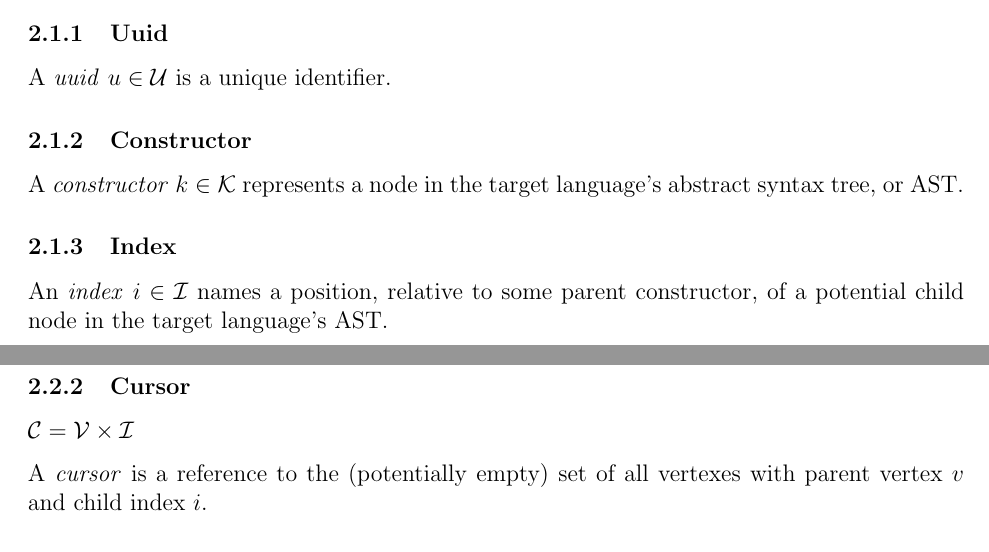
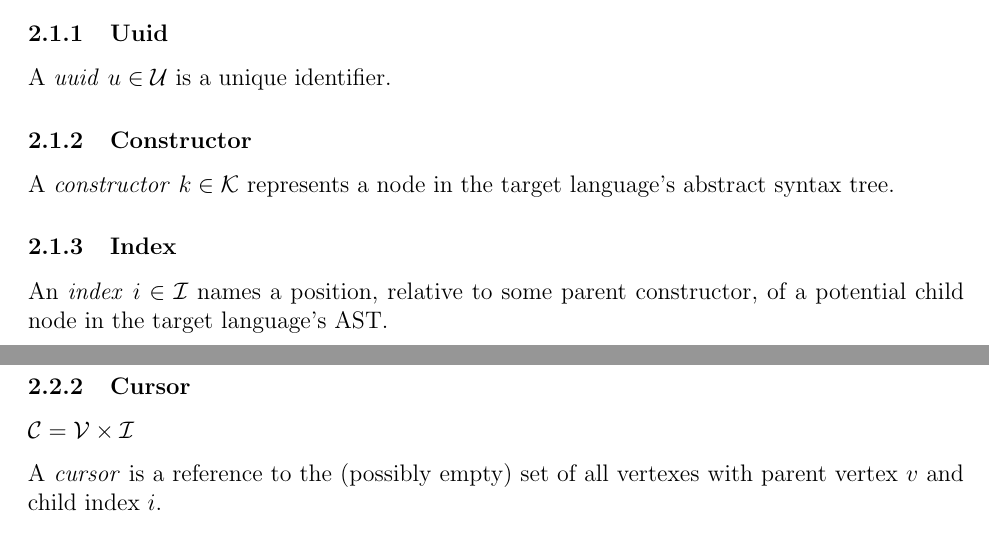
Before and after one commit to hazelgrove/GRV, a LaTeX document (src/grvdoc/master.tex): two parts of pages 1 and 2 of 4, joined at a grey line, cut so that both start at the same text. Compiled offline with pdfLaTeX.

Commit message:
latex edits

```diff
--- a/src/grvdoc/master.tex
+++ b/src/grvdoc/master.tex
@@ -161,7 +161,7 @@ A \emph{uuid} $u \in \U$ is a unique identifier.
 \label{sec:constructor}
 
 A \emph{constructor} $k \in \K$ represents a node in the target language's
-abstract syntax tree, or AST.
+abstract syntax tree.
 
 \subsubsection{Index}
 \label{sec:index}
@@ -191,7 +191,7 @@ uuid $u$.
 
 $\C = \V \times \I$
 
-A \emph{cursor} is a reference to the (potentially empty) set of all vertexes
+A \emph{cursor} is a reference to the (possibly empty) set of all vertexes
 with parent vertex $v$ and child index $i$.
 
 % ..............................................................................
```
